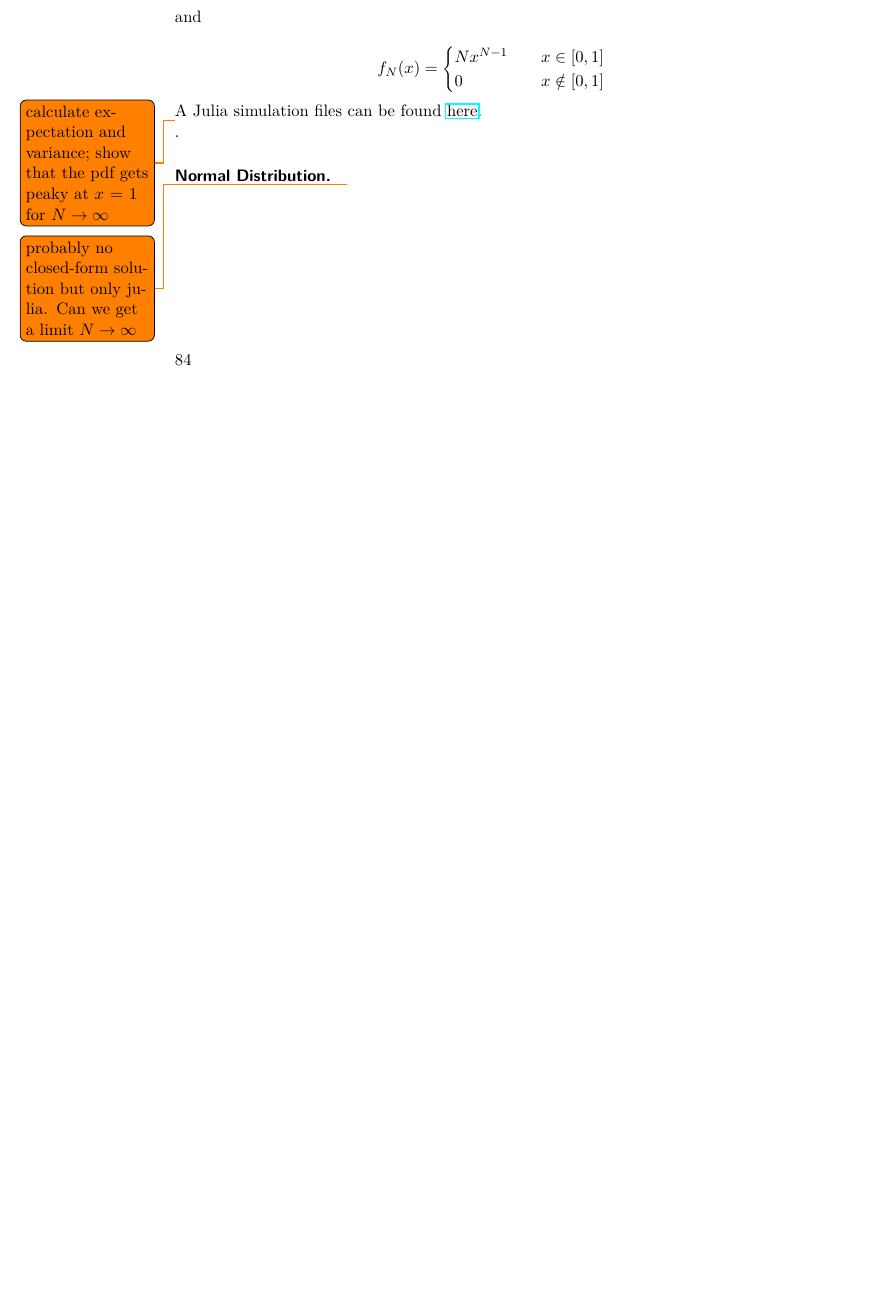
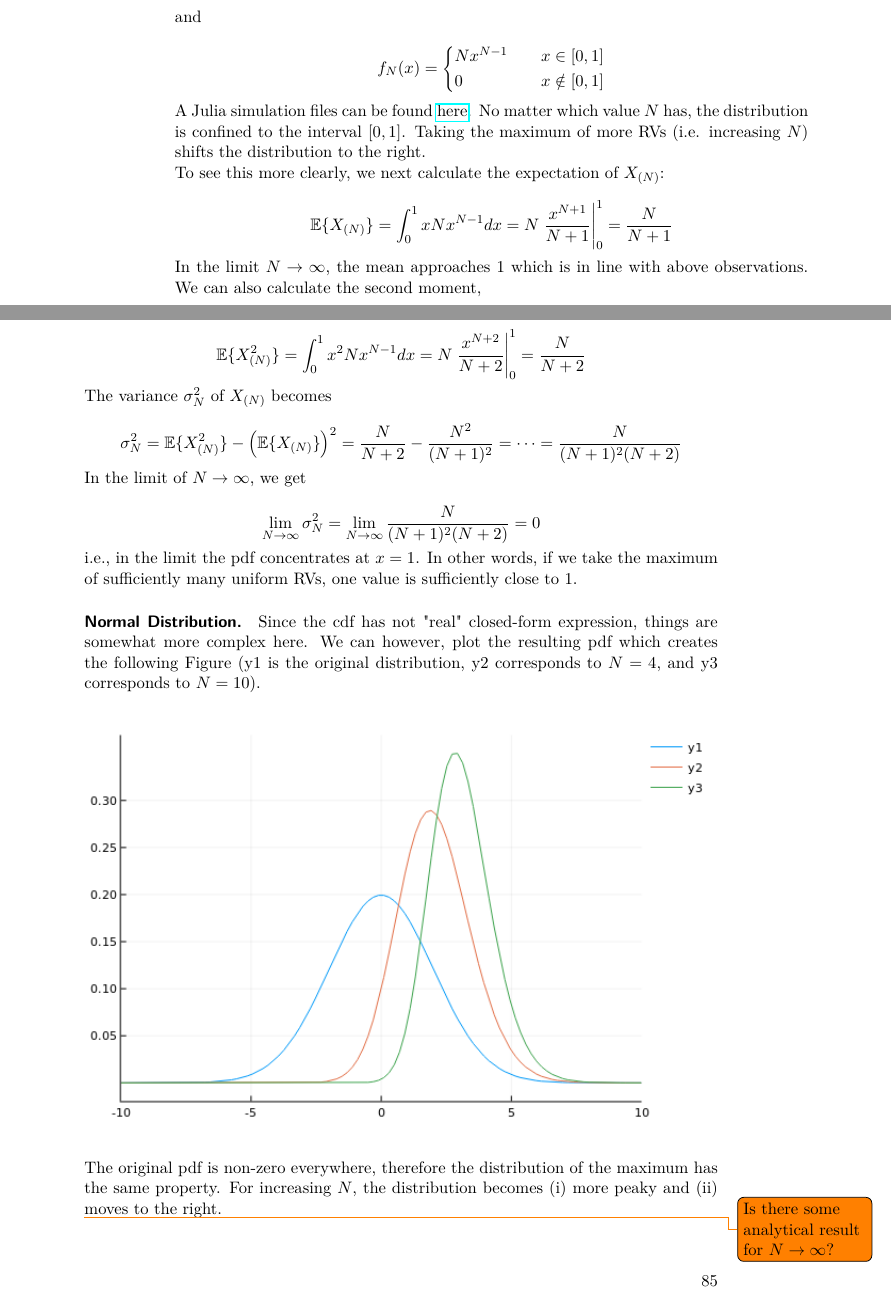
Before and after one commit to ClemensFMN/Journal, a LaTeX thesis (journal.tex, which reads 2017-12-05-order_stat_1.tex): part of page 84 of 87 before the commit and two parts of pages 84 and 85 of 89 after it, the two joined at a grey line, cut so that both start at the same text, the shorter picture padded with empty space. Compiled offline with pdfLaTeX.

Commit message:
order stat, image + general order stat

```diff
--- a/2017-12-05-order_stat_1.tex
+++ b/2017-12-05-order_stat_1.tex
@@ -69,9 +69,51 @@ f_N(x) = \begin{cases}
 \end{cases}
 \eee
 
-A Julia simulation files can be found \href{https://github.com/ClemensFMN/JuliaStuff/blob/master/stochastic/order_stat_1.jl}{here}.
+A Julia simulation files can be found \href{https://github.com/ClemensFMN/JuliaStuff/blob/master/stochastic/order_stat_1.jl}{here}. No matter which value $N$ has, the distribution is confined to the interval $[0,1]$. Taking the maximum of more RVs (i.e. increasing $N$) shifts the distribution to the right.
 
-\todo{calculate expectation and variance; show that the pdf gets peaky at $x=1$ for $N \rightarrow \infty$}.
+To see this more clearly, we next calculate the expectation of $X_{(N)}$:
 
-\paragraph{Normal Distribution.} \todo{probably no closed-form solution but only julia. Can we get a limit $N \rightarrow \infty$}
+\bee
+\mE\{X_{(N)}\} = \int_0^1 x N x^{N-1} dx = N \left. \frac{x^{N+1}}{N+1} \right|_0^1 = \frac{N}{N+1}
+\eee
 
+In the limit $N \rightarrow \infty$, the mean approaches $1$ which is in line with above observations. We can also calculate the second moment,
+
+\bee
+\mE\{X^2_{(N)}\} = \int_0^1 x^2 N x^{N-1} dx = N \left. \frac{x^{N+2}}{N+2} \right|_0^1 = \frac{N}{N+2}
+\eee
+
+The variance $\sigma_N^2$ of $X_{(N)}$ becomes
+
+\bee
+\sigma_N^2 = \mE\{X^2_{(N)}\} - \left(\mE\{X_{(N)}\}\right)^2 = \frac{N}{N+2} - \frac{N^2}{(N+1)^2} = \cdots = \frac{N}{(N+1)^2(N+2)}
+\eee
+
+In the limit of $N \rightarrow \infty$, we get
+
+\bee
+\lim_{N \rightarrow \infty} \sigma_N^2 = \lim_{N \rightarrow \infty} \frac{N}{(N+1)^2(N+2)} = 0
+\eee
+
+i.e., in the limit the pdf concentrates at $x=1$. In other words, if we take the maximum of sufficiently many uniform RVs, one value is sufficiently close to $1$.
+
+
+
+
+\paragraph{Normal Distribution.} Since the cdf has not "real" closed-form expression, things are somewhat more complex here. We can however, plot the resulting pdf which creates the following Figure (y1 is the original distribution, y2 corresponds to $N = 4$, and y3 corresponds to $N = 10$).
+
+\begin{figure}[H]
+	\centering
+	\includegraphics[scale=0.7]{images/order_stat_1_1.png}
+\end{figure}
+
+The original pdf is non-zero everywhere, therefore the distribution of the maximum has the same property. For increasing $N$, the distribution becomes (i) more peaky and (ii) moves to the right.
+
+\todo{Is there some analytical result for $N\rightarrow \infty$?}
+
+
+\subsection{General Order Statistics}
+
+Let us now consider the statistics of $X_{(k)}$ with $1 < k < N$. We again consider the cdf first. We have
+
+\bee
```
Also changed, not shown: images/order_stat_1_1.png (added), 2017-12-05-order_stat_1.tex (4 more changed lines).
